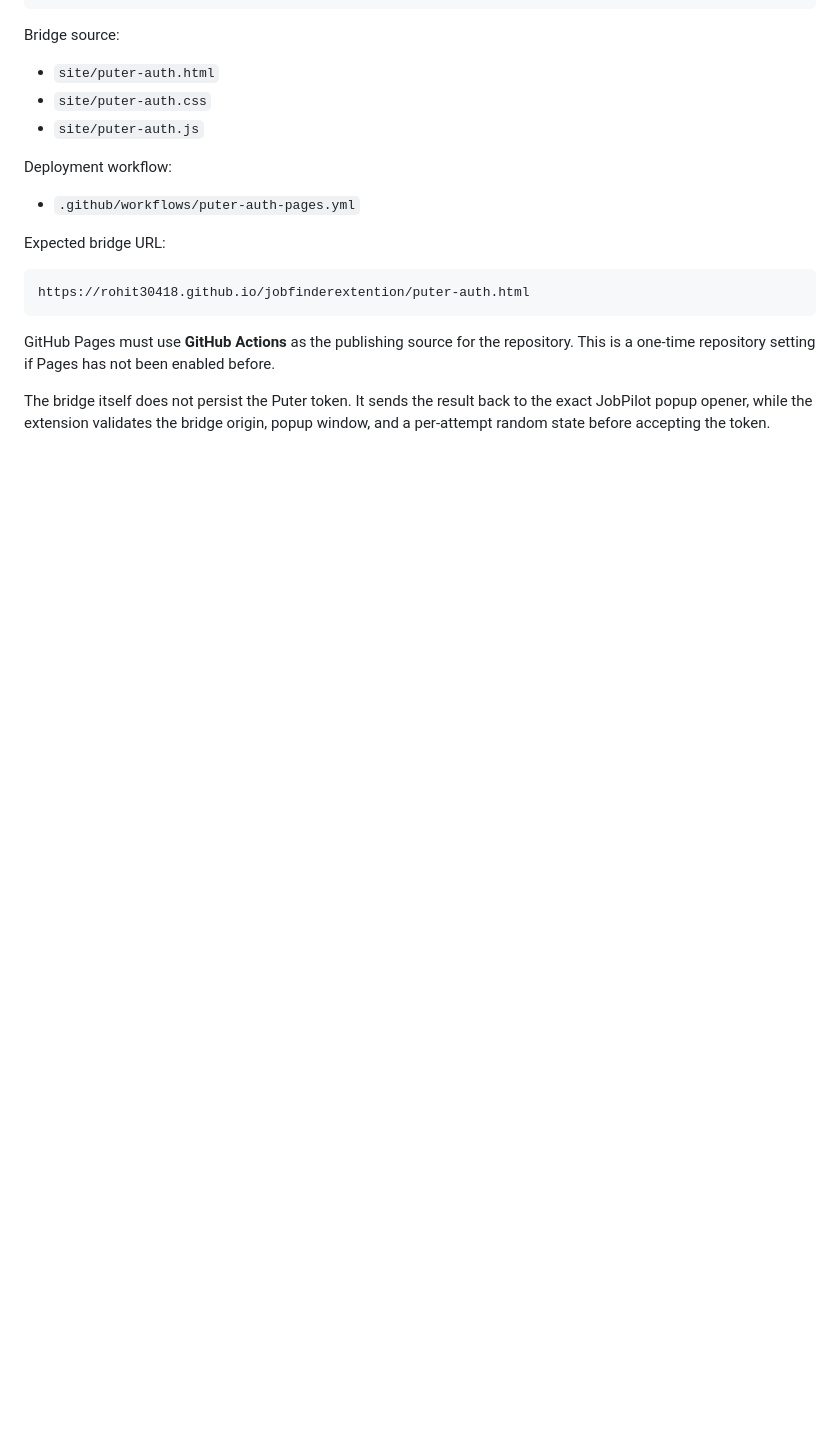
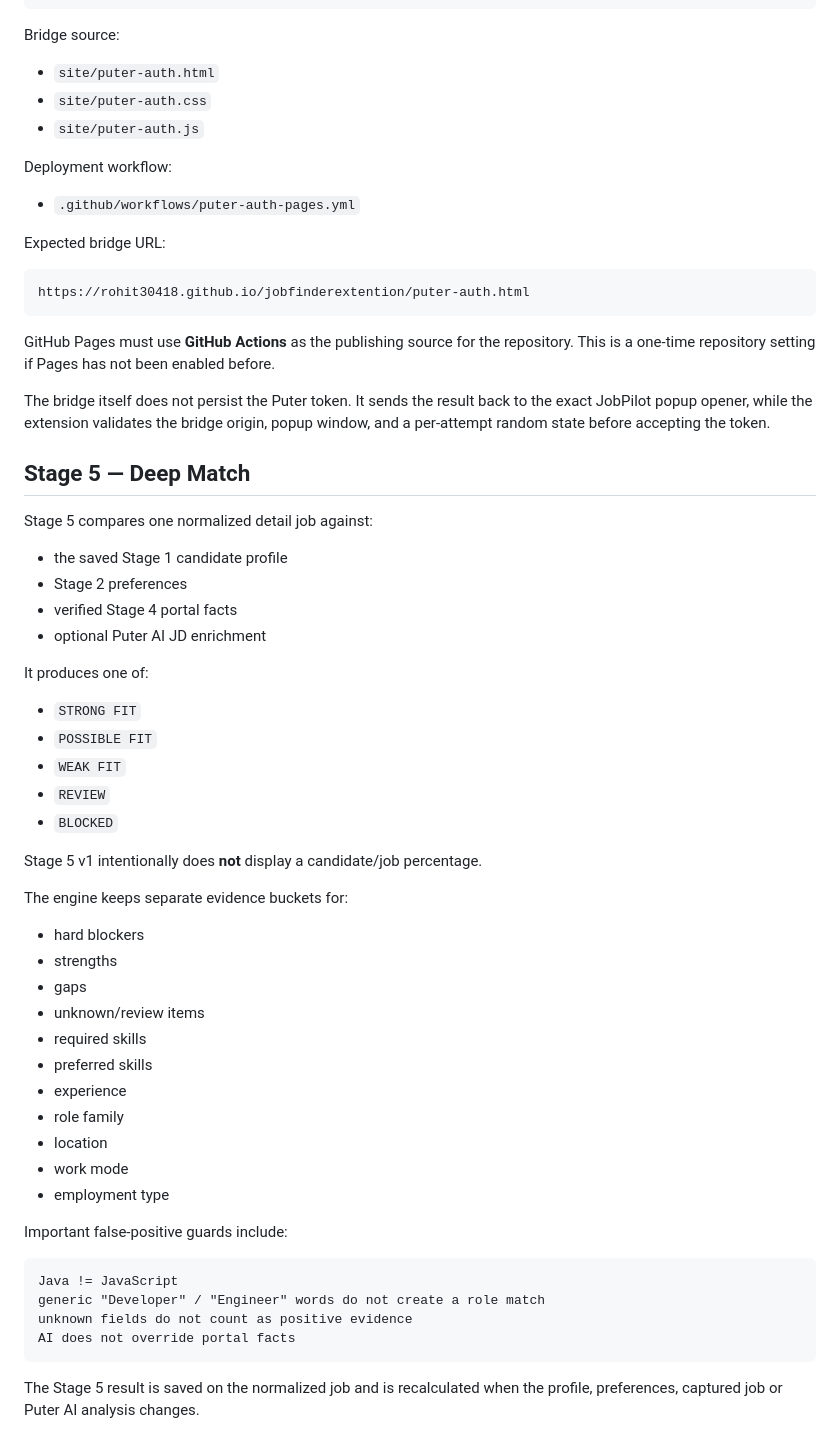
Before and after one commit to Rohit30418/jobfinderextention, a Markdown page: README.md, the part around the change. Rendered like a GitHub page; blank space fills up the shorter version.

Commit message:
Document Stage 5 deep match flow

````diff
--- a/README.md
+++ b/README.md
@@ -254,3 +254,48 @@ https://rohit30418.github.io/jobfinderextention/puter-auth.html
 GitHub Pages must use **GitHub Actions** as the publishing source for the repository. This is a one-time repository setting if Pages has not been enabled before.
 
 The bridge itself does not persist the Puter token. It sends the result back to the exact JobPilot popup opener, while the extension validates the bridge origin, popup window, and a per-attempt random state before accepting the token.
+
+
+## Stage 5 — Deep Match
+
+Stage 5 compares one normalized detail job against:
+
+- the saved Stage 1 candidate profile
+- Stage 2 preferences
+- verified Stage 4 portal facts
+- optional Puter AI JD enrichment
+
+It produces one of:
+
+- `STRONG FIT`
+- `POSSIBLE FIT`
+- `WEAK FIT`
+- `REVIEW`
+- `BLOCKED`
+
+Stage 5 v1 intentionally does **not** display a candidate/job percentage.
+
+The engine keeps separate evidence buckets for:
+
+- hard blockers
+- strengths
+- gaps
+- unknown/review items
+- required skills
+- preferred skills
+- experience
+- role family
+- location
+- work mode
+- employment type
+
+Important false-positive guards include:
+
+```text
+Java != JavaScript
+generic "Developer" / "Engineer" words do not create a role match
+unknown fields do not count as positive evidence
+AI does not override portal facts
+```
+
+The Stage 5 result is saved on the normalized job and is recalculated when the profile, preferences, captured job or Puter AI analysis changes.
````
